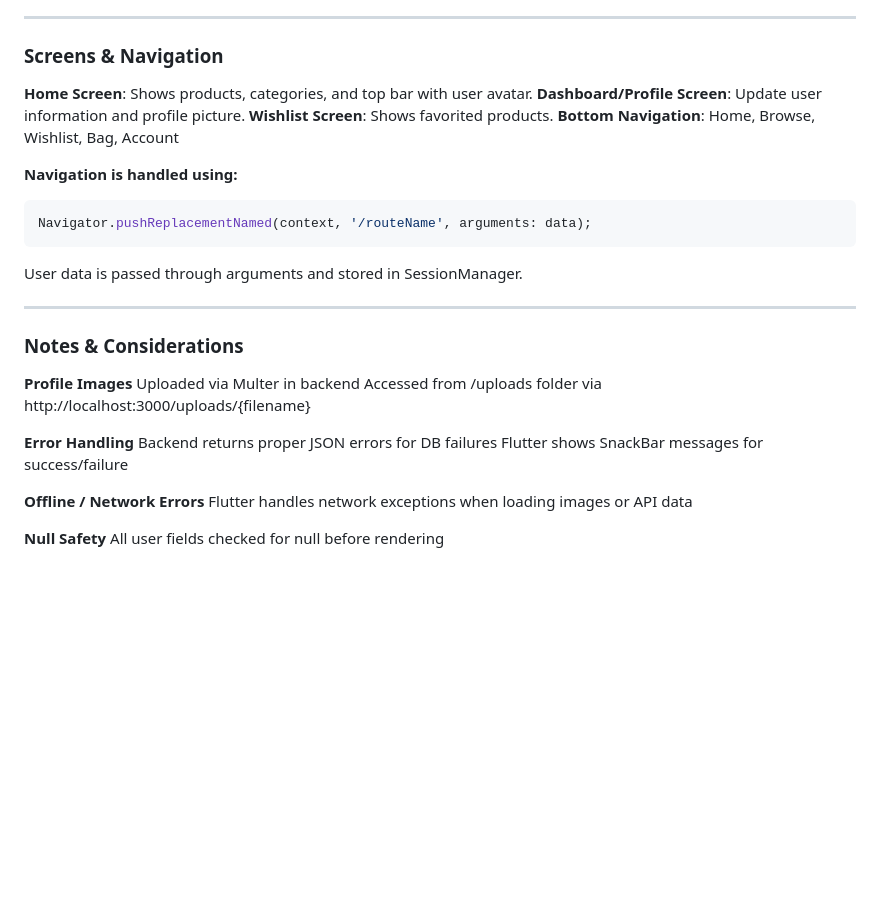
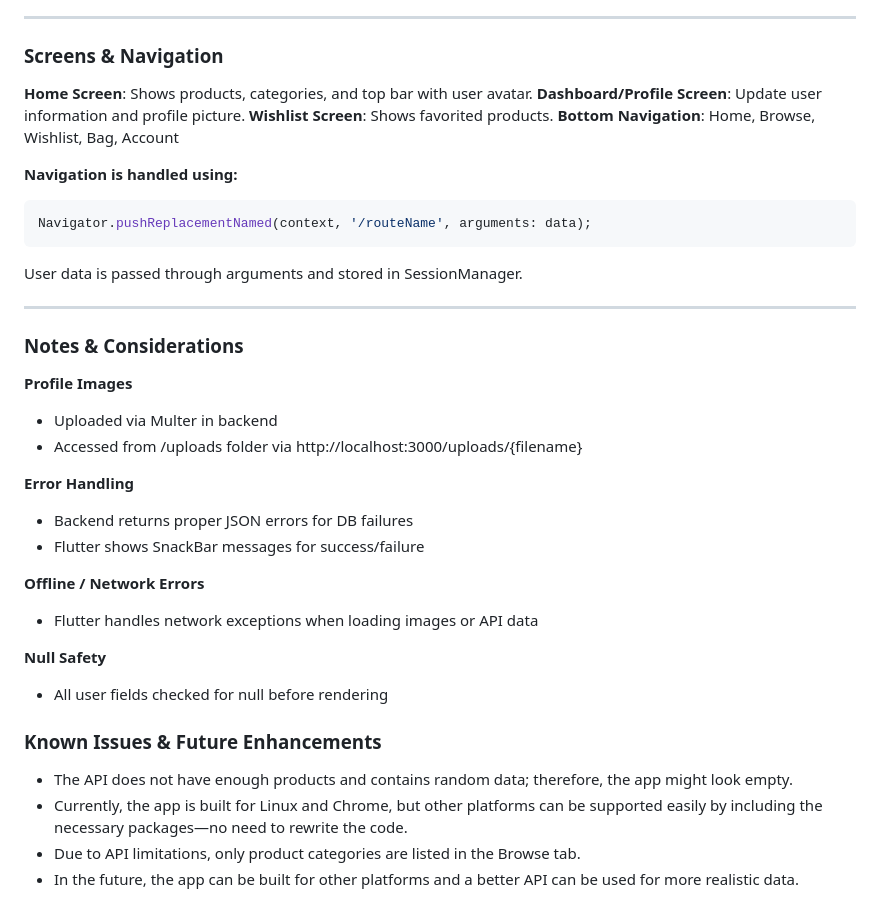
Before and after one commit to Sadid-Rahman/ShopKartApp, a Markdown page: README.md, the part around one of its changes. Drawn GitHub-style; blank space fills up the shorter version.

Commit message:
Enhance README with setup and API details
Updated the README to include additional sections on setup, API endpoints, screens, and known issues.

```diff
--- a/README.md
+++ b/README.md
@@ -158,6 +160,7 @@ Response:
 ---
 
 ### Screens & Navigation
+
 **Home Screen**: Shows products, categories, and top bar with user avatar.
 **Dashboard/Profile Screen**: Update user information and profile picture.
 **Wishlist Screen**: Shows favorited products.
@@ -173,15 +176,22 @@ User data is passed through arguments and stored in SessionManager.
 
 ### Notes & Considerations
 **Profile Images**
-Uploaded via Multer in backend
-Accessed from /uploads folder via http://localhost:3000/uploads/{filename}
+- Uploaded via Multer in backend
+- Accessed from /uploads folder via http://localhost:3000/uploads/{filename}
 
 **Error Handling**
-Backend returns proper JSON errors for DB failures
-Flutter shows SnackBar messages for success/failure
+- Backend returns proper JSON errors for DB failures
+- Flutter shows SnackBar messages for success/failure
 
 **Offline / Network Errors**
-Flutter handles network exceptions when loading images or API data
+- Flutter handles network exceptions when loading images or API data
 
 **Null Safety**
-All user fields checked for null before rendering
+- All user fields checked for null before rendering
+
+### Known Issues & Future Enhancements
+
+- The API does not have enough products and contains random data; therefore, the app might look empty.
+- Currently, the app is built for Linux and Chrome, but other platforms can be supported easily by including the necessary packages—no need to rewrite the code.
+- Due to API limitations, only product categories are listed in the Browse tab.
+- In the future, the app can be built for other platforms and a better API can be used for more realistic data.
```
Also changed, not shown: other parts of README.md (+2 -0 lines).
